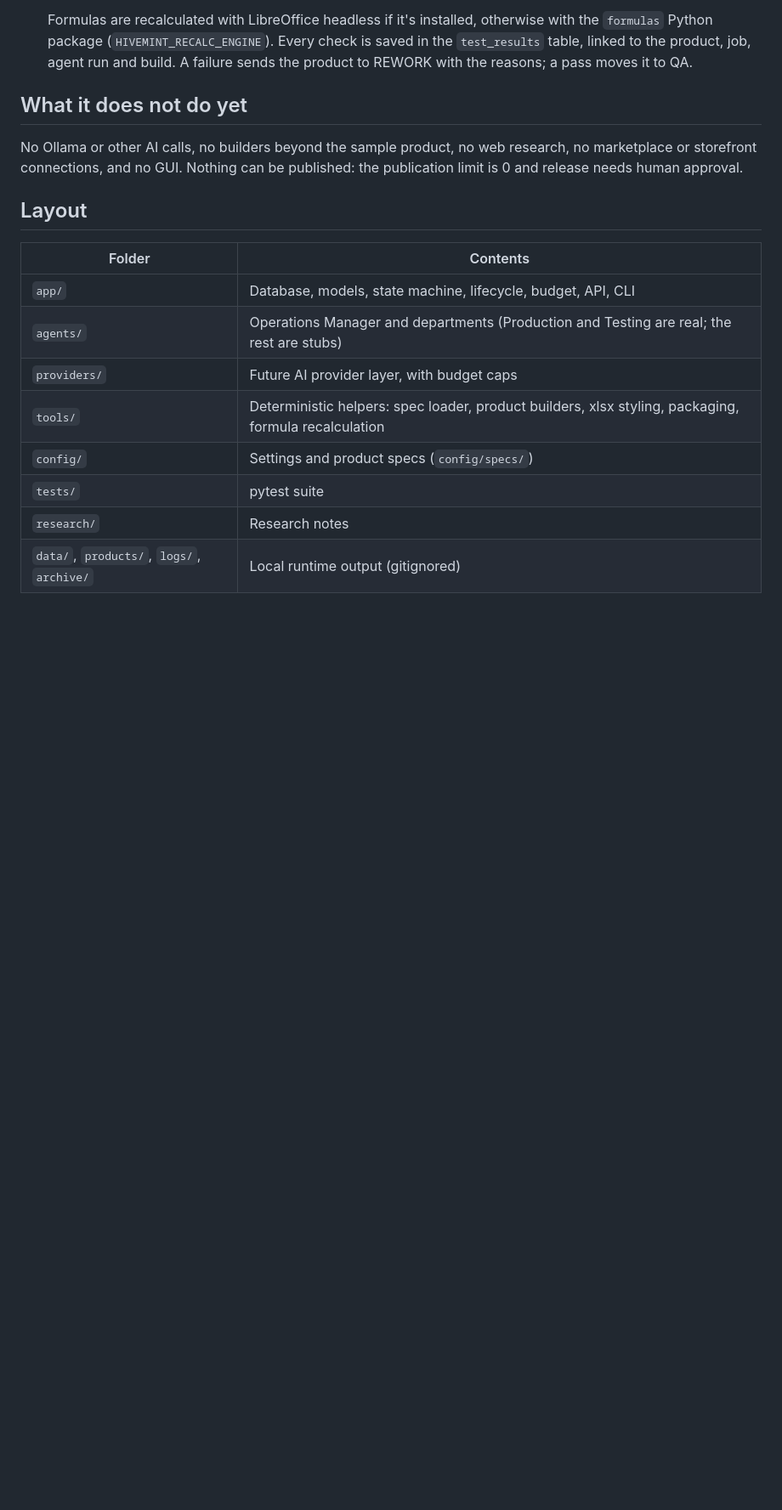
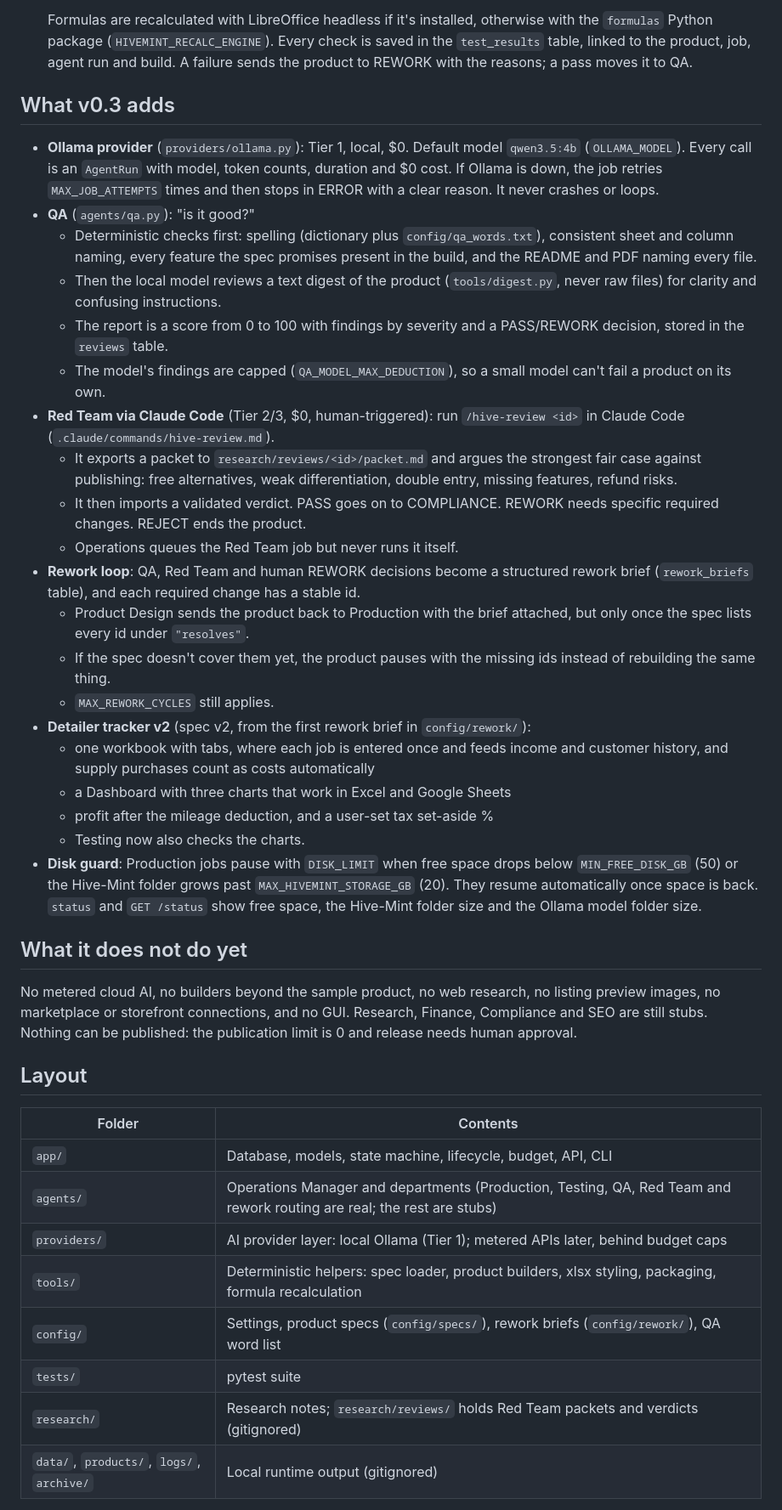
Before and after one commit to Kenneth-Rakentine/Hive-Mint, a Markdown page: README.md, the part around one of its changes. Shown at 85% size. Drawn GitHub-style; blank space fills up the shorter version.

Commit message:
Document v0.3 in the README
Co-Authored-By: Claude Opus 5.5 <noreply@anthropic.com>

```diff
--- a/README.md
+++ b/README.md
@@ -68,21 +73,44 @@ The demo writes the product to `products\<product id>\v1\`, including `Mobile_De
 
   Formulas are recalculated with LibreOffice headless if it's installed, otherwise with the `formulas` Python package (`HIVEMINT_RECALC_ENGINE`). Every check is saved in the `test_results` table, linked to the product, job, agent run and build. A failure sends the product to REWORK with the reasons; a pass moves it to QA.
 
+## What v0.3 adds
+
+- **Ollama provider** (`providers/ollama.py`): Tier 1, local, $0. Default model `qwen3.5:4b` (`OLLAMA_MODEL`). Every call is an `AgentRun` with model, token counts, duration and $0 cost. If Ollama is down, the job retries `MAX_JOB_ATTEMPTS` times and then stops in ERROR with a clear reason. It never crashes or loops.
+- **QA** (`agents/qa.py`): "is it good?"
+  - Deterministic checks first: spelling (dictionary plus `config/qa_words.txt`), consistent sheet and column naming, every feature the spec promises present in the build, and the README and PDF naming every file.
+  - Then the local model reviews a text digest of the product (`tools/digest.py`, never raw files) for clarity and confusing instructions.
+  - The report is a score from 0 to 100 with findings by severity and a PASS/REWORK decision, stored in the `reviews` table.
+  - The model's findings are capped (`QA_MODEL_MAX_DEDUCTION`), so a small model can't fail a product on its own.
+- **Red Team via Claude Code** (Tier 2/3, $0, human-triggered): run `/hive-review <id>` in Claude Code (`.claude/commands/hive-review.md`).
+  - It exports a packet to `research/reviews/<id>/packet.md` and argues the strongest fair case against publishing: free alternatives, weak differentiation, double entry, missing features, refund risks.
+  - It then imports a validated verdict. PASS goes on to COMPLIANCE. REWORK needs specific required changes. REJECT ends the product.
+  - Operations queues the Red Team job but never runs it itself.
+- **Rework loop**: QA, Red Team and human REWORK decisions become a structured rework brief (`rework_briefs` table), and each required change has a stable id.
+  - Product Design sends the product back to Production with the brief attached, but only once the spec lists every id under `"resolves"`.
+  - If the spec doesn't cover them yet, the product pauses with the missing ids instead of rebuilding the same thing.
+  - `MAX_REWORK_CYCLES` still applies.
+- **Detailer tracker v2** (spec v2, from the first rework brief in `config/rework/`):
+  - one workbook with tabs, where each job is entered once and feeds income and customer history, and supply purchases count as costs automatically
+  - a Dashboard with three charts that work in Excel and Google Sheets
+  - profit after the mileage deduction, and a user-set tax set-aside %
+  - Testing now also checks the charts.
+- **Disk guard**: Production jobs pause with `DISK_LIMIT` when free space drops below `MIN_FREE_DISK_GB` (50) or the Hive-Mint folder grows past `MAX_HIVEMINT_STORAGE_GB` (20). They resume automatically once space is back. `status` and `GET /status` show free space, the Hive-Mint folder size and the Ollama model folder size.
+
 ## What it does not do yet
 
-No Ollama or other AI calls, no builders beyond the sample product, no web research, no marketplace or storefront connections, and no GUI. Nothing can be published: the publication limit is 0 and release needs human approval.
+No metered cloud AI, no builders beyond the sample product, no web research, no listing preview images, no marketplace or storefront connections, and no GUI. Research, Finance, Compliance and SEO are still stubs. Nothing can be published: the publication limit is 0 and release needs human approval.
 
 ## Layout
 
 | Folder | Contents |
 | --- | --- |
 | `app/` | Database, models, state machine, lifecycle, budget, API, CLI |
-| `agents/` | Operations Manager and departments (Production and Testing are real; the rest are stubs) |
-| `providers/` | Future AI provider layer, with budget caps |
+| `agents/` | Operations Manager and departments (Production, Testing, QA, Red Team and rework routing are real; the rest are stubs) |
+| `providers/` | AI provider layer: local Ollama (Tier 1); metered APIs later, behind budget caps |
 | `tools/` | Deterministic helpers: spec loader, product builders, xlsx styling, packaging, formula recalculation |
-| `config/` | Settings and product specs (`config/specs/`) |
+| `config/` | Settings, product specs (`config/specs/`), rework briefs (`config/rework/`), QA word list |
 | `tests/` | pytest suite |
-| `research/` | Research notes |
+| `research/` | Research notes; `research/reviews/` holds Red Team packets and verdicts (gitignored) |
 | `data/`, `products/`, `logs/`, `archive/` | Local runtime output (gitignored) |
 
 `docs/legacy/` keeps the earlier Etsy market scan. The previous Node graphics workbench is preserved on the [`legacy-workbench`](https://github.com/Kenneth-Rakentine/Hive-Mint/tree/legacy-workbench) branch.
```
Also changed, not shown: other parts of README.md (+9 -4 lines).
